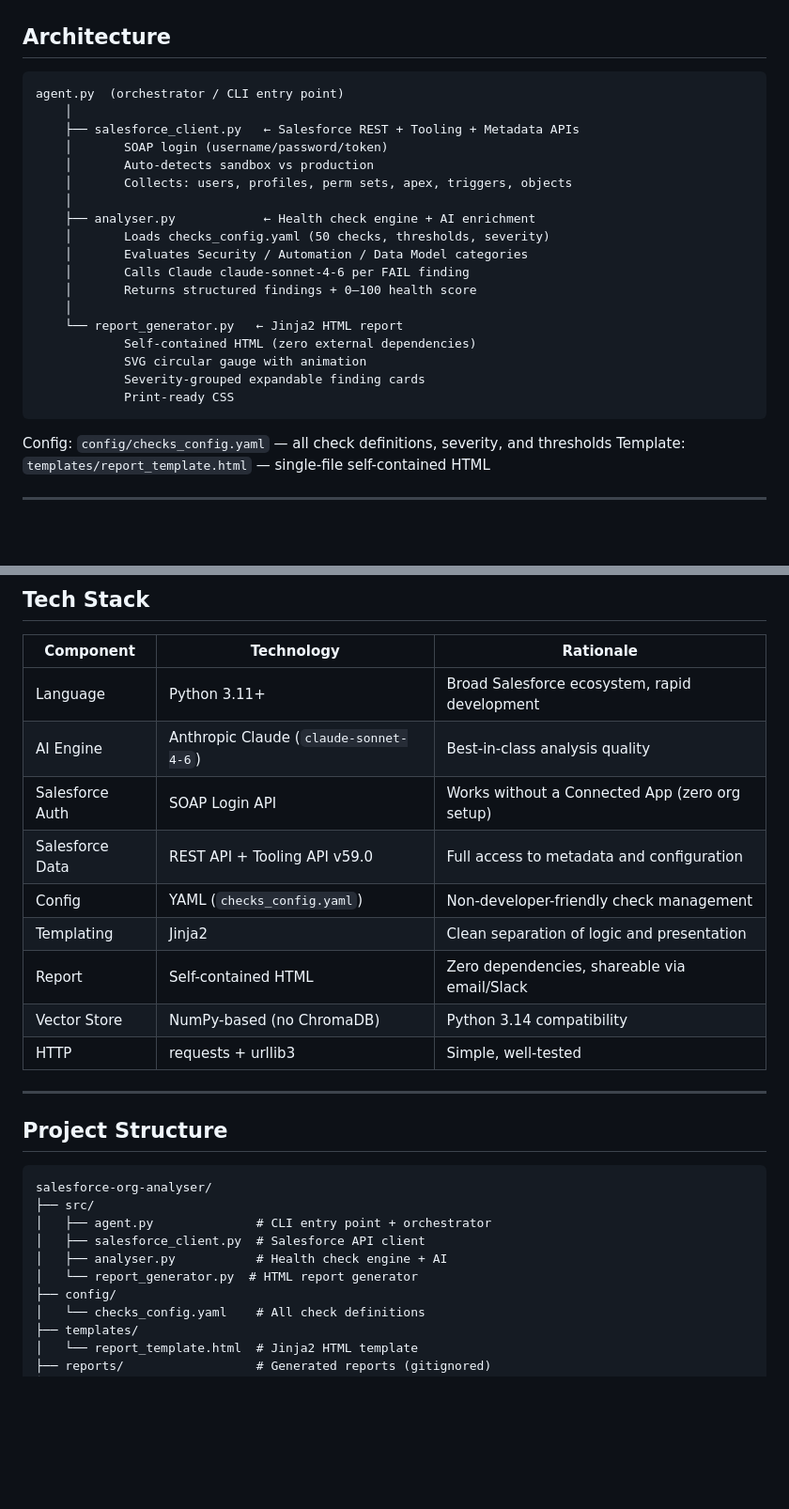
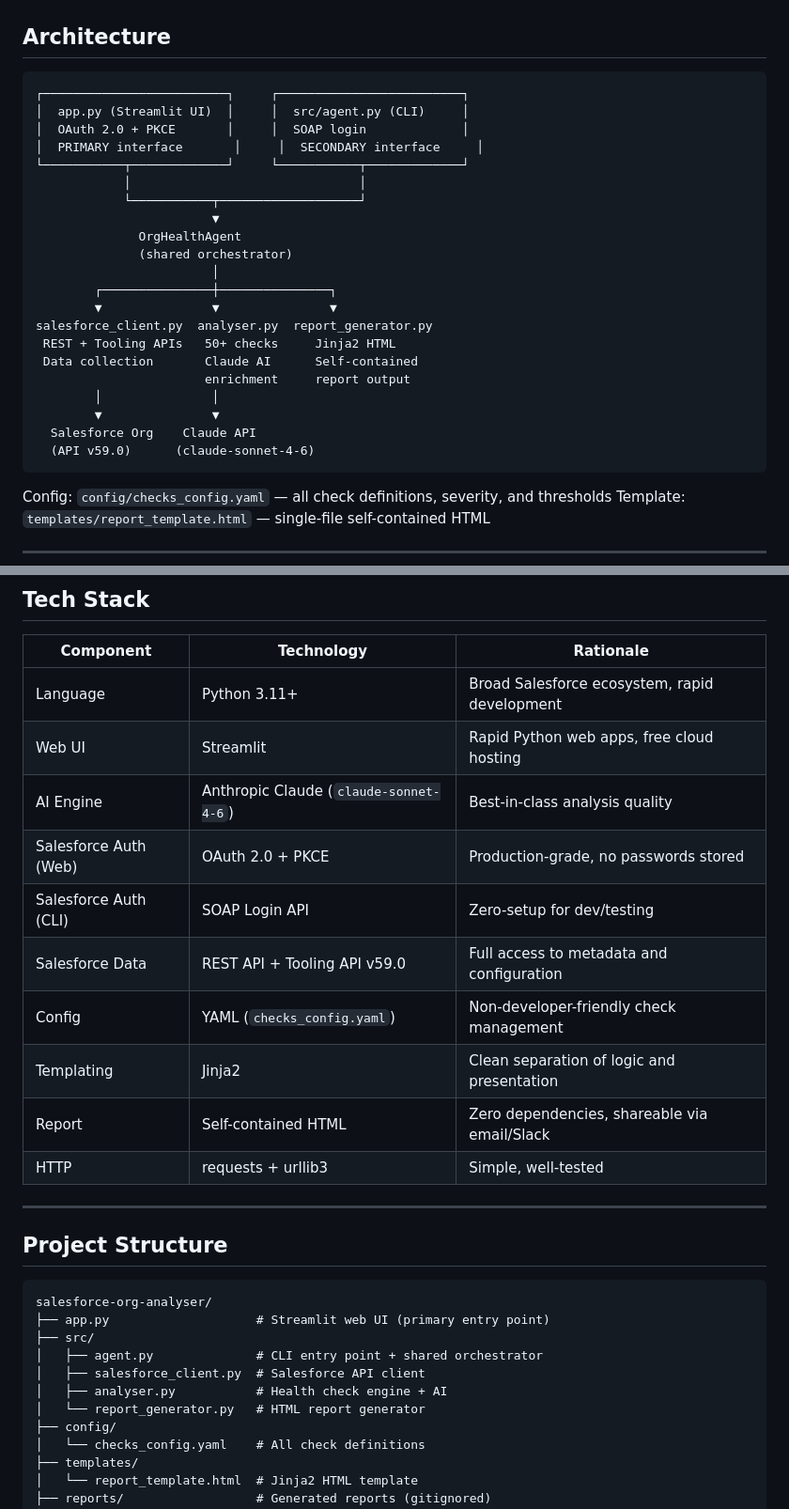
Before and after one commit to VadymPlat/salesforce-org-analyser, a Markdown page: README.md, 2 parts joined by grey strips. Shown at 94% size. GitHub-like rendering; blank space fills up the shorter version.

````diff
--- a/README.md
+++ b/README.md
@@ -55,24 +57,27 @@ Built as a portfolio project demonstrating AI-augmented cloud architecture tooli
 ## Architecture
 
 ```
-agent.py  (orchestrator / CLI entry point)
-    │
-    ├── salesforce_client.py   ← Salesforce REST + Tooling + Metadata APIs
-    │       SOAP login (username/password/token)
-    │       Auto-detects sandbox vs production
-    │       Collects: users, profiles, perm sets, apex, triggers, objects
-    │
-    ├── analyser.py            ← Health check engine + AI enrichment
-    │       Loads checks_config.yaml (50 checks, thresholds, severity)
-    │       Evaluates Security / Automation / Data Model categories
-    │       Calls Claude claude-sonnet-4-6 per FAIL finding
-    │       Returns structured findings + 0–100 health score
-    │
-    └── report_generator.py   ← Jinja2 HTML report
-            Self-contained HTML (zero external dependencies)
-            SVG circular gauge with animation
-            Severity-grouped expandable finding cards
-            Print-ready CSS
+┌─────────────────────────┐     ┌─────────────────────────┐
+│  app.py (Streamlit UI)  │     │  src/agent.py (CLI)     │
+│  OAuth 2.0 + PKCE       │     │  SOAP login             │
+│  PRIMARY interface       │     │  SECONDARY interface     │
+└───────────┬─────────────┘     └───────────┬─────────────┘
+            │                               │
+            └───────────┬───────────────────┘
+                        ▼
+              OrgHealthAgent
+              (shared orchestrator)
+                        │
+        ┌───────────────┼───────────────┐
+        ▼               ▼               ▼
+salesforce_client.py  analyser.py  report_generator.py
+ REST + Tooling APIs   50+ checks     Jinja2 HTML
+ Data collection       Claude AI      Self-contained
+                       enrichment     report output
+        │               │
+        ▼               ▼
+  Salesforce Org    Claude API
+  (API v59.0)      (claude-sonnet-4-6)
 ```
 
 Config: `config/checks_config.yaml` — all check definitions, severity, and thresholds
@@ -187,13 +192,14 @@ Minimum score is 0. Score bands:
 | Component | Technology | Rationale |
 |-----------|-----------|-----------|
 | Language | Python 3.11+ | Broad Salesforce ecosystem, rapid development |
+| Web UI | Streamlit | Rapid Python web apps, free cloud hosting |
 | AI Engine | Anthropic Claude (`claude-sonnet-4-6`) | Best-in-class analysis quality |
-| Salesforce Auth | SOAP Login API | Works without a Connected App (zero org setup) |
+| Salesforce Auth (Web) | OAuth 2.0 + PKCE | Production-grade, no passwords stored |
+| Salesforce Auth (CLI) | SOAP Login API | Zero-setup for dev/testing |
 | Salesforce Data | REST API + Tooling API v59.0 | Full access to metadata and configuration |
 | Config | YAML (`checks_config.yaml`) | Non-developer-friendly check management |
 | Templating | Jinja2 | Clean separation of logic and presentation |
 | Report | Self-contained HTML | Zero dependencies, shareable via email/Slack |
-| Vector Store | NumPy-based (no ChromaDB) | Python 3.14 compatibility |
 | HTTP | requests + urllib3 | Simple, well-tested |
 
 ---
@@ -202,11 +208,12 @@ Minimum score is 0. Score bands:
 
 ```
 salesforce-org-analyser/
+├── app.py                    # Streamlit web UI (primary entry point)
 ├── src/
-│   ├── agent.py              # CLI entry point + orchestrator
+│   ├── agent.py              # CLI entry point + shared orchestrator
 │   ├── salesforce_client.py  # Salesforce API client
 │   ├── analyser.py           # Health check engine + AI
-│   └── report_generator.py  # HTML report generator
+│   └── report_generator.py   # HTML report generator
 ├── config/
 │   └── checks_config.yaml    # All check definitions
 ├── templates/
````
Also changed, not shown: other parts of README.md (+46 -23 lines), CLAUDE.md (+50 -9 lines).
